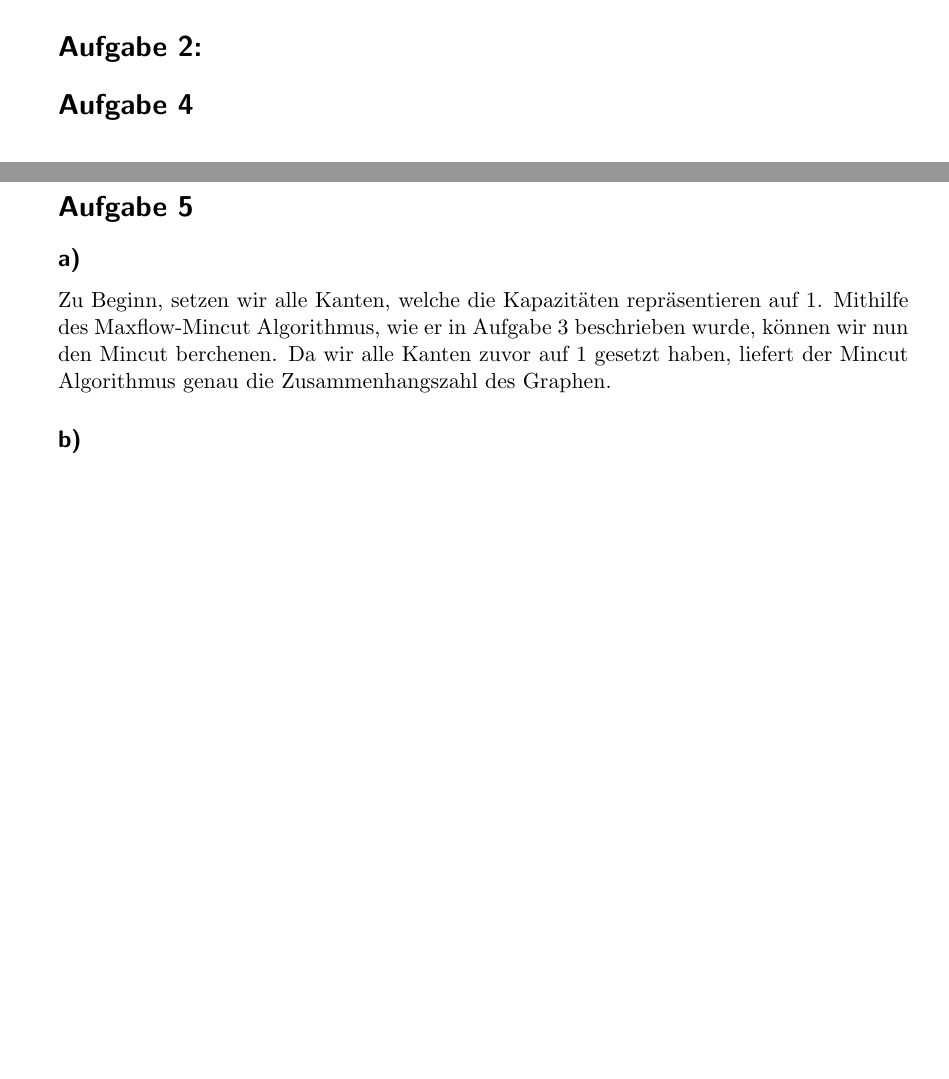
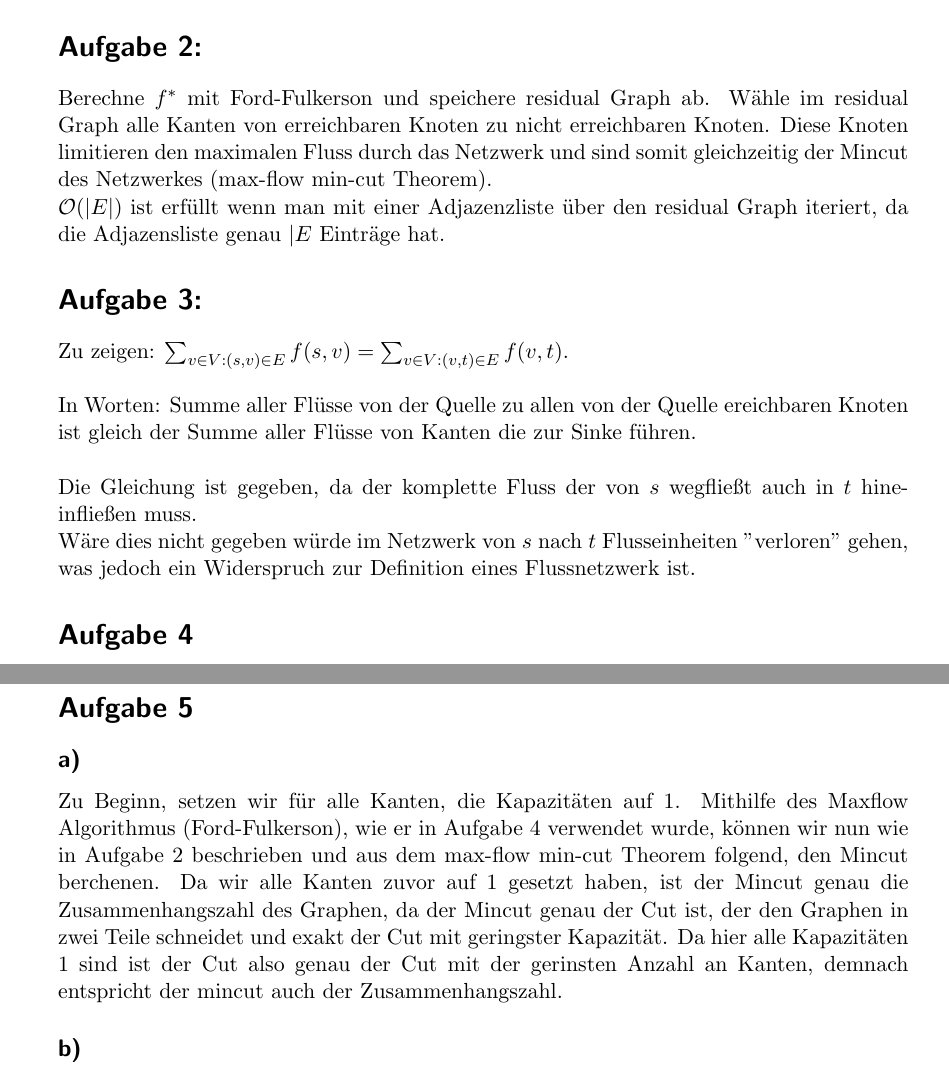
Before and after one commit to stefanwezel/m_alg, a LaTeX document (m_alg_blatt03_abgabe.tex): two parts of pages 2 and 6 of 6, joined at a grey line, cut so that both start at the same text, the shorter picture padded with empty space. Compiled offline with pdfLaTeX.

Commit message:
aufgabe 2,3

```diff
--- a/m_alg_blatt03_abgabe.tex
+++ b/m_alg_blatt03_abgabe.tex
@@ -138,9 +140,15 @@
 
 	\section*{Aufgabe 2:}
+	Berechne $f^*$ mit Ford-Fulkerson und speichere residual Graph ab. Wähle im residual Graph alle Kanten von erreichbaren Knoten zu nicht erreichbaren Knoten. Diese Knoten limitieren den maximalen Fluss durch das Netzwerk und sind somit gleichzeitig der Mincut des Netzwerkes (max-flow min-cut Theorem).\\
+	$\mathcal{O}(|E|)$ ist erfüllt wenn man mit einer Adjazenzliste über den residual Graph iteriert, da die Adjazensliste genau $|E$ Einträge hat.
 
-
-
-
+	\section*{Aufgabe 3:}
+	Zu zeigen: $\sum_{v \in V: (s, v) \in E} f(s,v) = \sum_{v \in V: (v, t) \in E} f(v,t)$.\\
+	~\\
+	In Worten: Summe aller Flüsse von der Quelle zu allen von der Quelle ereichbaren Knoten ist gleich der Summe aller Flüsse von Kanten die zur Sinke führen.\\
+	~\\
+	Die Gleichung ist gegeben, da der komplette Fluss der von $s$ wegfließt auch in $t$ hineinfließen muss.\\
+	Wäre dies nicht gegeben würde im Netzwerk von $s$ nach $t$ Flusseinheiten "verloren" gehen, was jedoch ein Widerspruch zur Definition eines Flussnetzwerk ist.
 
 
 
@@ -865,7 +873,7 @@ $\rightarrow$ Max Flow: $170$
 
 \section*{Aufgabe 5}
 \subsection*{a)}
-Zu Beginn, setzen wir alle Kanten, welche die Kapazitäten repräsentieren auf 1. Mithilfe des Maxflow-Mincut Algorithmus, wie er in Aufgabe 3 beschrieben wurde, können wir nun den Mincut berchenen. Da wir alle Kanten zuvor auf 1 gesetzt haben, liefert der Mincut Algorithmus genau die Zusammenhangszahl des Graphen.
+Zu Beginn, setzen wir für alle Kanten, die Kapazitäten auf 1. Mithilfe des Maxflow Algorithmus (Ford-Fulkerson), wie er in Aufgabe 4 verwendet wurde, können wir nun wie in Aufgabe 2 beschrieben und aus dem max-flow min-cut Theorem folgend, den Mincut berchenen. Da wir alle Kanten zuvor auf 1 gesetzt haben, ist der Mincut genau die Zusammenhangszahl des Graphen, da der Mincut genau der Cut ist, der den Graphen in zwei Teile schneidet und exakt der Cut mit geringster Kapazität. Da hier alle Kapazitäten 1 sind ist der Cut also genau der Cut mit der gerinsten Anzahl an Kanten, demnach entspricht der mincut auch der Zusammenhangszahl.
 
 
 
```
Also changed, not shown: m_alg_blatt03_abgabe.tex (4 more changed lines).
